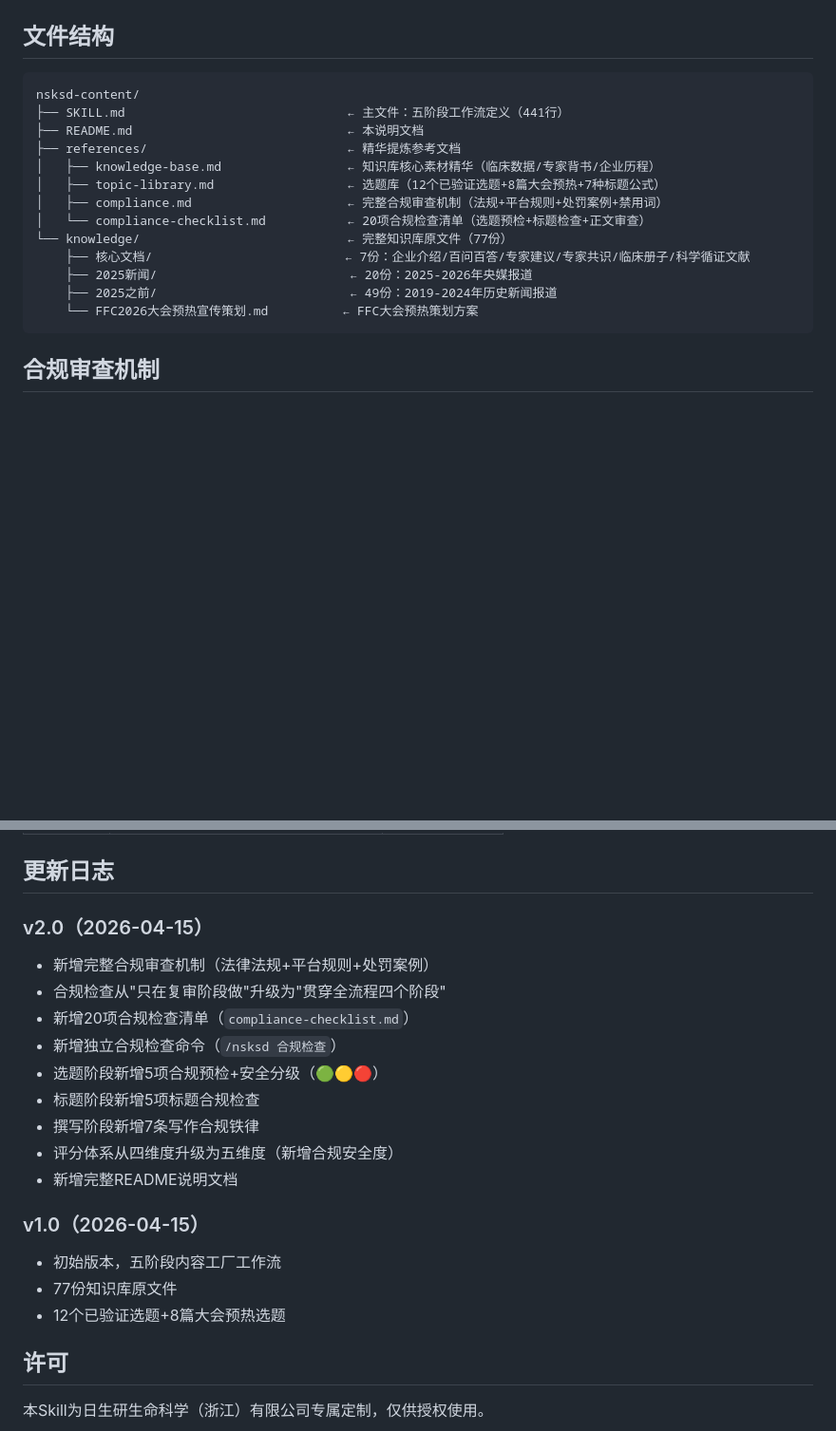
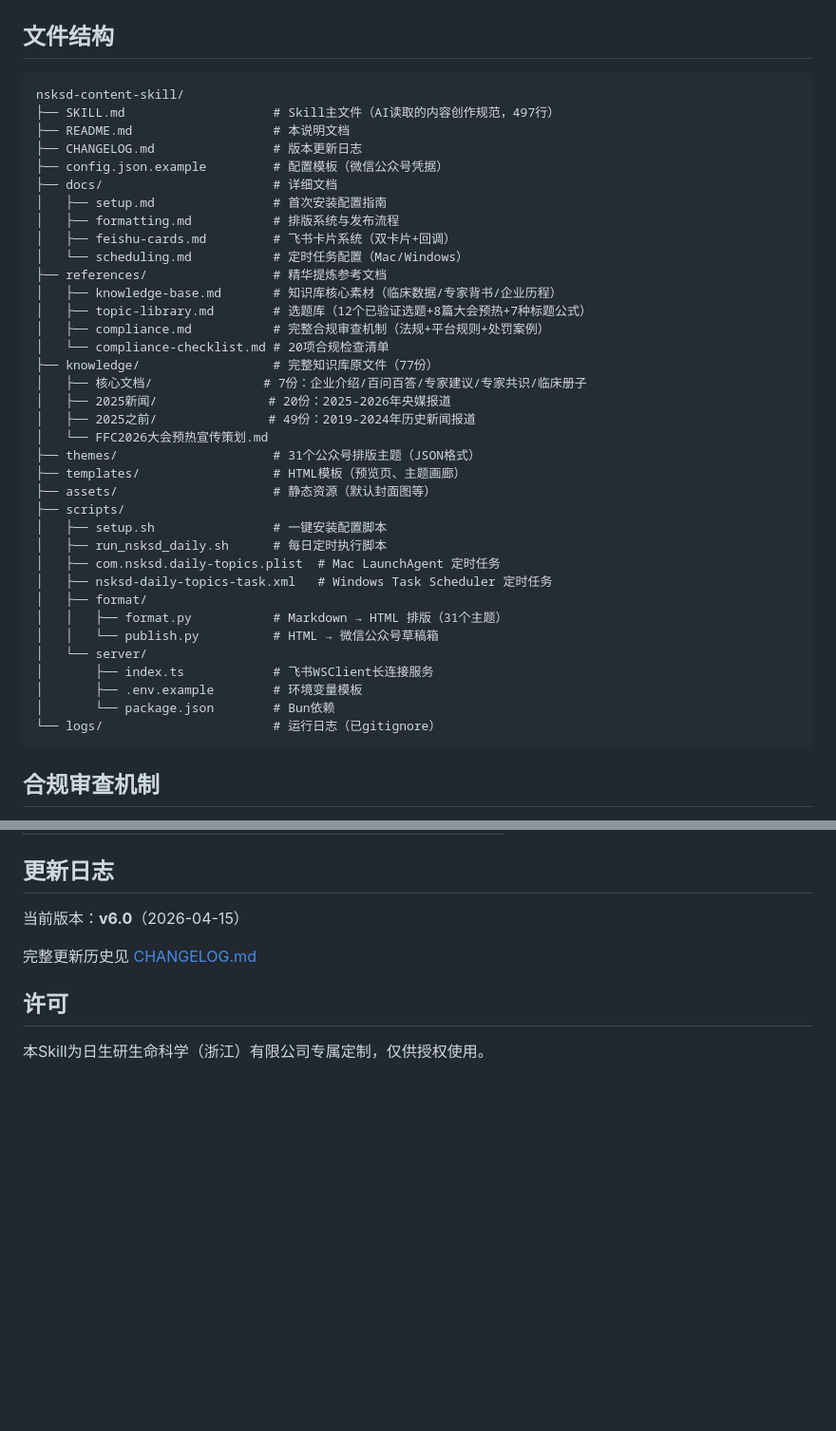
Before and after one commit to daknniel0881-png/nsksd-content-skill-private, a Markdown page: README.md, 2 parts joined by grey strips. Shown at 95% size. Rendered like a GitHub page; blank space fills up the shorter version.

````diff
--- a/README.md
+++ b/README.md
@@ -62,19 +74,42 @@ unzip nsksd-content-skill.zip -d ~/.claude/skills/nsksd-content
 ## 文件结构
 
 ```
-nsksd-content/
-├── SKILL.md                              ← 主文件：五阶段工作流定义（441行）
-├── README.md                             ← 本说明文档
-├── references/                           ← 精华提炼参考文档
-│   ├── knowledge-base.md                 ← 知识库核心素材精华（临床数据/专家背书/企业历程）
-│   ├── topic-library.md                  ← 选题库（12个已验证选题+8篇大会预热+7种标题公式）
-│   ├── compliance.md                     ← 完整合规审查机制（法规+平台规则+处罚案例+禁用词）
-│   └── compliance-checklist.md           ← 20项合规检查清单（选题预检+标题检查+正文审查）
-└── knowledge/                            ← 完整知识库原文件（77份）
-    ├── 核心文档/                          ← 7份：企业介绍/百问百答/专家建议/专家共识/临床册子/科学循证文献
-    ├── 2025新闻/                          ← 20份：2025-2026年央媒报道
-    ├── 2025之前/                          ← 49份：2019-2024年历史新闻报道
-    └── FFC2026大会预热宣传策划.md          ← FFC大会预热策划方案
+nsksd-content-skill/
+├── SKILL.md                    # Skill主文件（AI读取的内容创作规范，497行）
+├── README.md                   # 本说明文档
+├── CHANGELOG.md                # 版本更新日志
+├── config.json.example         # 配置模板（微信公众号凭据）
+├── docs/                       # 详细文档
+│   ├── setup.md                # 首次安装配置指南
+│   ├── formatting.md           # 排版系统与发布流程
+│   ├── feishu-cards.md         # 飞书卡片系统（双卡片+回调）
+│   └── scheduling.md           # 定时任务配置（Mac/Windows）
+├── references/                 # 精华提炼参考文档
+│   ├── knowledge-base.md       # 知识库核心素材（临床数据/专家背书/企业历程）
+│   ├── topic-library.md        # 选题库（12个已验证选题+8篇大会预热+7种标题公式）
+│   ├── compliance.md           # 完整合规审查机制（法规+平台规则+处罚案例）
+│   └── compliance-checklist.md # 20项合规检查清单
+├── knowledge/                  # 完整知识库原文件（77份）
+│   ├── 核心文档/               # 7份：企业介绍/百问百答/专家建议/专家共识/临床册子
+│   ├── 2025新闻/               # 20份：2025-2026年央媒报道
+│   ├── 2025之前/               # 49份：2019-2024年历史新闻报道
+│   └── FFC2026大会预热宣传策划.md
+├── themes/                     # 31个公众号排版主题（JSON格式）
+├── templates/                  # HTML模板（预览页、主题画廊）
+├── assets/                     # 静态资源（默认封面图等）
+├── scripts/
+│   ├── setup.sh                # 一键安装配置脚本
+│   ├── run_nsksd_daily.sh      # 每日定时执行脚本
+│   ├── com.nsksd.daily-topics.plist  # Mac LaunchAgent 定时任务
+│   ├── nsksd-daily-topics-task.xml   # Windows Task Scheduler 定时任务
+│   ├── format/
+│   │   ├── format.py           # Markdown → HTML 排版（31个主题）
+│   │   └── publish.py          # HTML → 微信公众号草稿箱
+│   └── server/
+│       ├── index.ts            # 飞书WSClient长连接服务
+│       ├── .env.example        # 环境变量模板
+│       └── package.json        # Bun依赖
+└── logs/                       # 运行日志（已gitignore）
 ```
 
 ## 合规审查机制
@@ -147,21 +182,9 @@ nsksd-content/
 
 ## 更新日志
 
-### v2.0（2026-04-15）
-- 新增完整合规审查机制（法律法规+平台规则+处罚案例）
-- 合规检查从"只在复审阶段做"升级为"贯穿全流程四个阶段"
-- 新增20项合规检查清单（`compliance-checklist.md`）
-- 新增独立合规检查命令（`/nsksd 合规检查`）
-- 选题阶段新增5项合规预检+安全分级（🟢🟡🔴）
-- 标题阶段新增5项标题合规检查
-- 撰写阶段新增7条写作合规铁律
-- 评分体系从四维度升级为五维度（新增合规安全度）
-- 新增完整README说明文档
+当前版本：**v6.0**（2026-04-15）
 
-### v1.0（2026-04-15）
-- 初始版本，五阶段内容工厂工作流
-- 77份知识库原文件
-- 12个已验证选题+8篇大会预热选题
+完整更新历史见 [CHANGELOG.md](CHANGELOG.md)
 
 ## 许可
 
````
Also changed, not shown: other parts of README.md (+12 -0 lines), CHANGELOG.md (added, +70 -0 lines).
